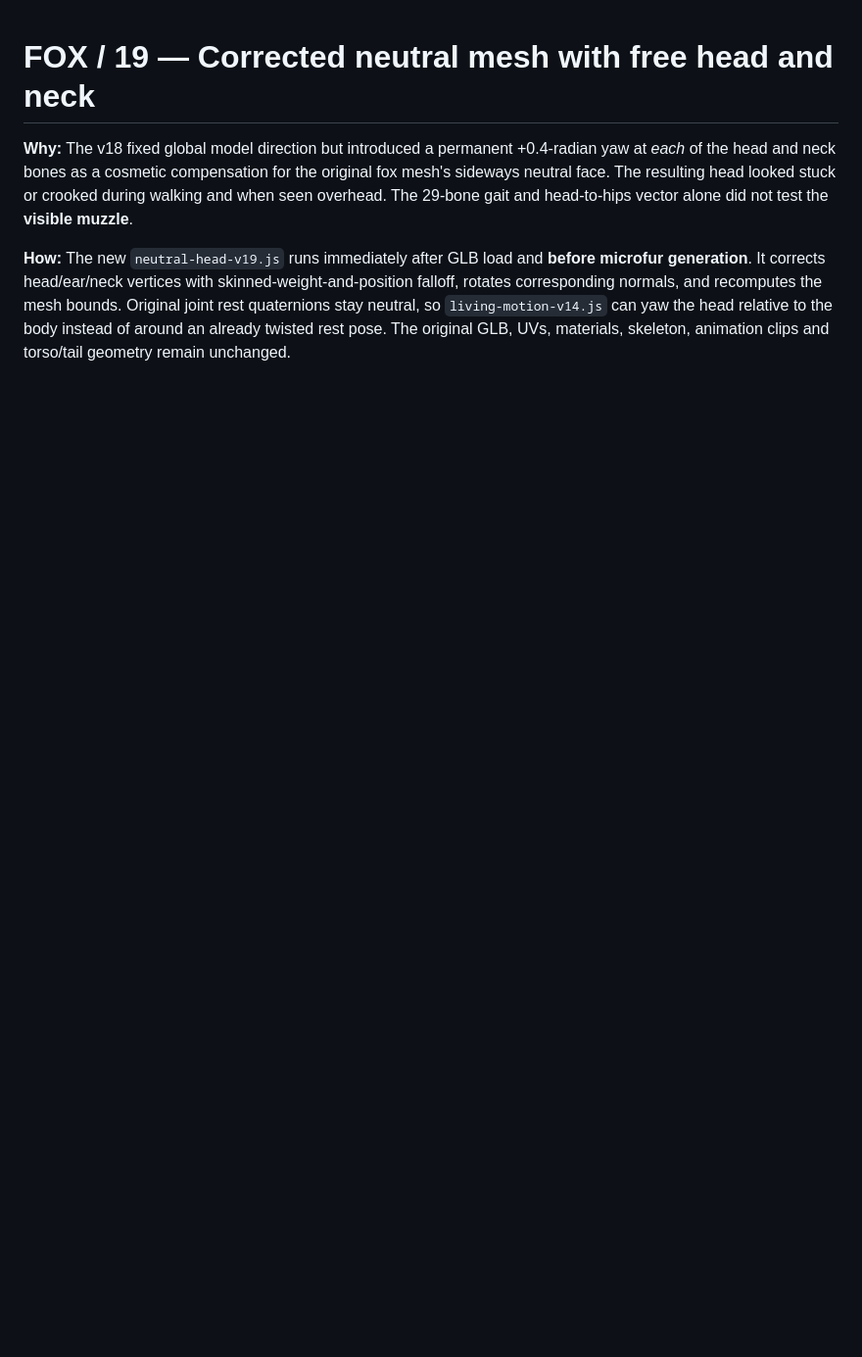
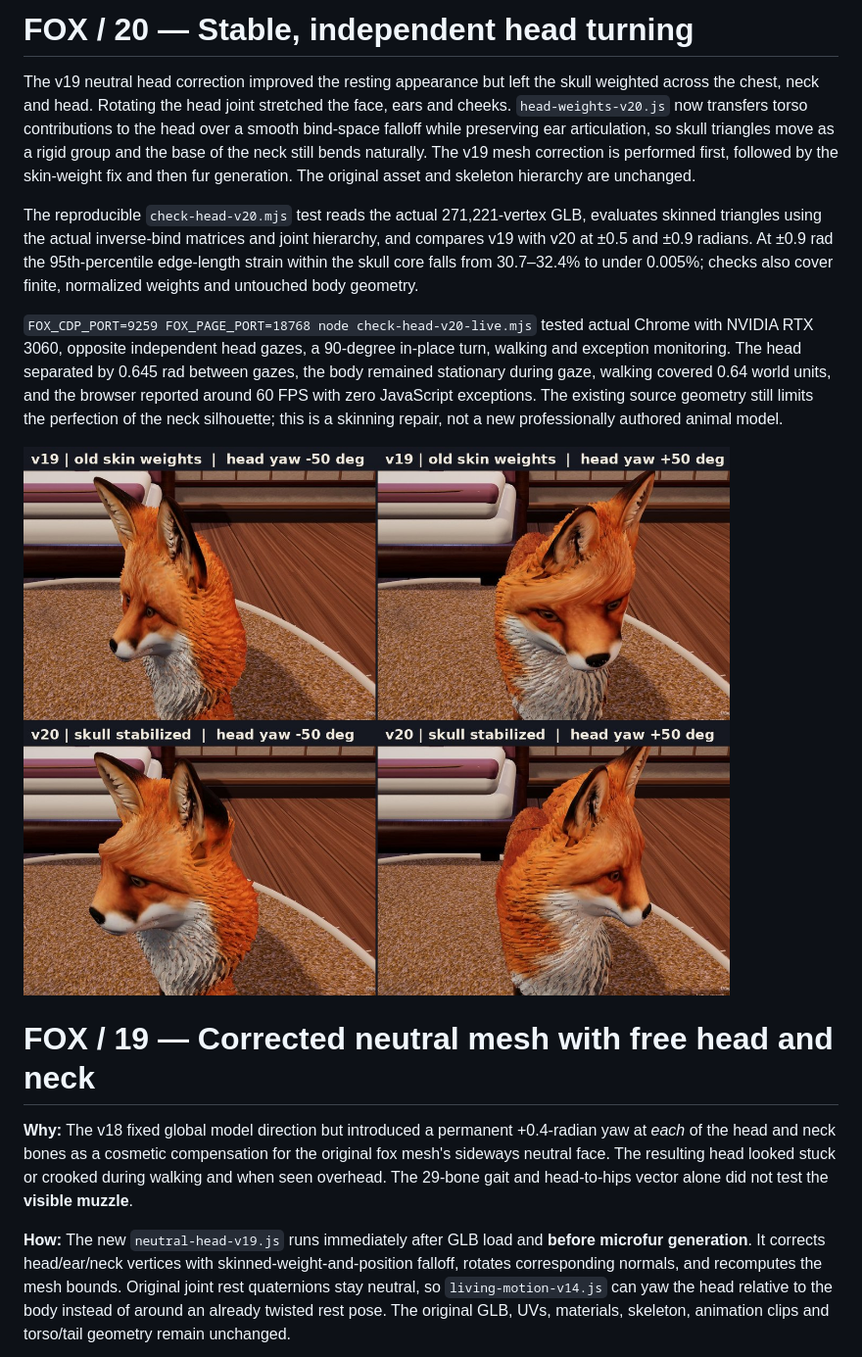
Before and after one commit to bettercallcaleb/ubuntu-fox-pet, a Markdown page: real3d/README.md, the part around the change. Shown at 98% size. GitHub-like rendering; pictures changed too: real3d/docs/v20-head-turn-comparison.jpg (added); blank space fills up the shorter version.

Commit message:
v20: Fix fox head distortion during independent turning (#19)
* v20: stabilize realistic fox skull skinning during independent gaze

* ci: verify v20 head skinning regression and evidence

```diff
--- a/real3d/README.md
+++ b/real3d/README.md
@@ -1,3 +1,13 @@
+# FOX / 20 — Stable, independent head turning
+
+The v19 neutral head correction improved the resting appearance but left the skull weighted across the chest, neck and head. Rotating the head joint stretched the face, ears and cheeks. `head-weights-v20.js` now transfers torso contributions to the head over a smooth bind-space falloff while preserving ear articulation, so skull triangles move as a rigid group and the base of the neck still bends naturally. The v19 mesh correction is performed first, followed by the skin-weight fix and then fur generation. The original asset and skeleton hierarchy are unchanged.
+
+The reproducible `check-head-v20.mjs` test reads the actual 271,221-vertex GLB, evaluates skinned triangles using the actual inverse-bind matrices and joint hierarchy, and compares v19 with v20 at ±0.5 and ±0.9 radians. At ±0.9 rad the 95th-percentile edge-length strain within the skull core falls from 30.7–32.4% to under 0.005%; checks also cover finite, normalized weights and untouched body geometry.
+
+`FOX_CDP_PORT=9259 FOX_PAGE_PORT=18768 node check-head-v20-live.mjs` tested actual Chrome with NVIDIA RTX 3060, opposite independent head gazes, a 90-degree in-place turn, walking and exception monitoring. The head separated by 0.645 rad between gazes, the body remained stationary during gaze, walking covered 0.64 world units, and the browser reported around 60 FPS with zero JavaScript exceptions. The existing source geometry still limits the perfection of the neck silhouette; this is a skinning repair, not a new professionally authored animal model.
+
+![Real browser before/after at 50-degree head turns](docs/v20-head-turn-comparison.jpg)
+
 # FOX / 19 — Corrected neutral mesh with free head and neck
 
 **Why:** The v18 fixed global model direction but introduced a permanent +0.4-radian yaw at *each* of the head and neck bones as a cosmetic compensation for the original fox mesh's sideways neutral face. The resulting head looked stuck or crooked during walking and when seen overhead. The 29-bone gait and head-to-hips vector alone did not test the **visible muzzle**.
```
Also changed, not shown: 6 other files.
